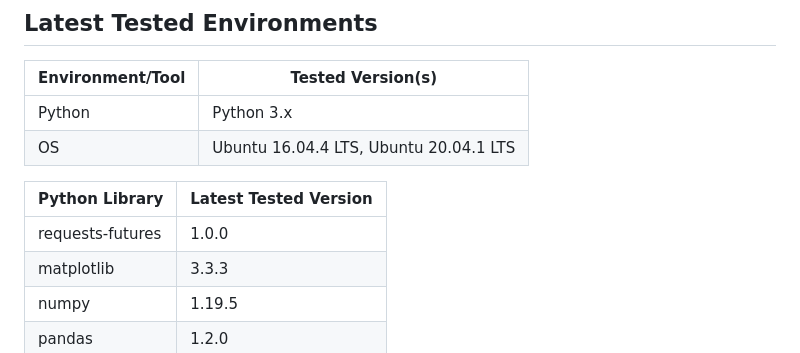
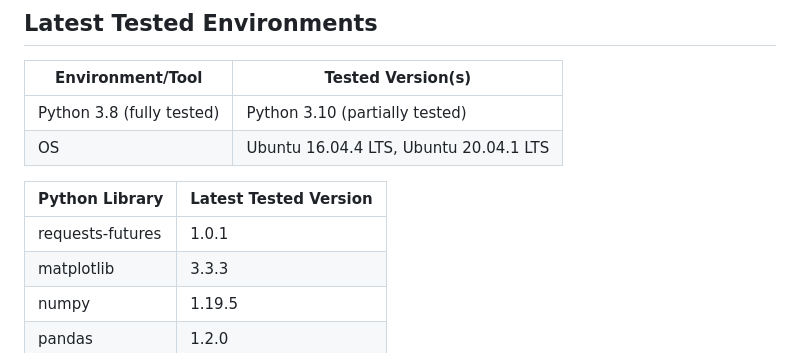
Before and after one commit to PrincetonUniversity/faas-profiler, a Markdown page: README.md, the part around the change. Rendered like a GitHub page.

Commit message:
updated the recent versions

```diff
--- a/README.md
+++ b/README.md
@@ -86,12 +86,12 @@ The [Comparative Analyzer](./comparative_analyzer) module compares the results o
 
 Environment/Tool | Tested Version(s)
 ---------------- | --------------
-Python | Python 3.x
+Python 3.8 (fully tested) | Python 3.10 (partially tested)
 OS | Ubuntu 16.04.4 LTS, Ubuntu 20.04.1 LTS
 
 Python Library | Latest Tested Version
 ---------------- | --------------
-requests-futures | 1.0.0
+requests-futures | 1.0.1
 matplotlib | 3.3.3
 numpy | 1.19.5
 pandas | 1.2.0
```
